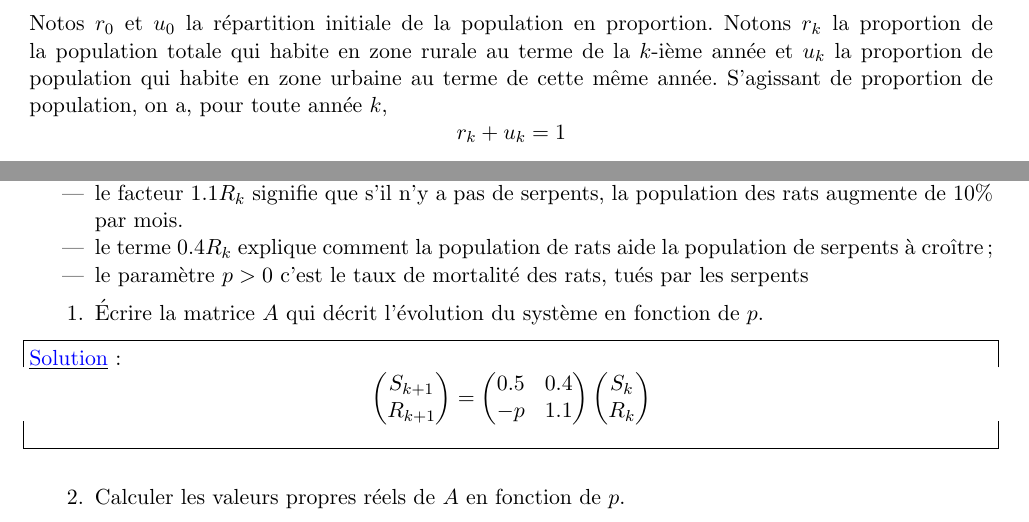
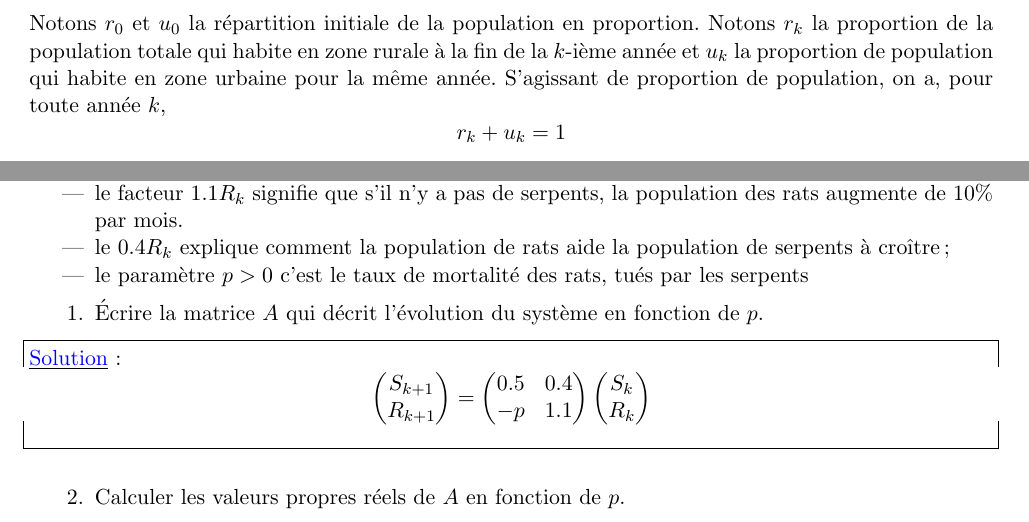
Before and after one commit to ExercicesMath/Exo-Math-Clima-L1, a LaTeX paper (main.tex): two parts of pages 9 and 12 of 24, joined at a grey line, cut so that both start at the same text. Compiled offline with pdfLaTeX.

Commit message:
Updates from Overleaf

```diff
--- a/main.tex
+++ b/main.tex
@@ -559,7 +559,7 @@ Les fonctions suivantes sont utilisées dans des modélisations scientifiques (p
 \begin{center}
     \includegraphics[scale=0.5]{migration.png}
     \end{center}
-    Notos $r_0$ et $u_0$ la répartition initiale de la population en proportion. Notons $r_k$ la proportion de la population totale qui habite en zone rurale au terme de la $k$-ième année et $u_k$ la proportion de population qui habite en zone urbaine au terme de cette même année. S’agissant de proportion de population, on a, pour toute année $k$,
+    Notons $r_0$ et $u_0$ la répartition initiale de la population en proportion. Notons $r_k$ la proportion de la population totale qui habite en zone rurale à la fin de la $k$-ième année et $u_k$ la proportion de population qui habite en zone urbaine pour la même année. S’agissant de proportion de population, on a, pour toute année $k$,
 $$r_k + u_k = 1$$.
 \begin{enumerate}
     \item  Écrire $r_{k+1}$ et $u_{k+1}$ en fonction $r_k$ et $u_k$
@@ -746,7 +746,7 @@ $$
 \begin{itemize}
 \item le facteur $0.5 S_k$ dans la première équation signifie que s'il n'y a pas de rats, seulement la moitié des serpents survivront le mois prochain.
 \item le facteur $1.1R_k$ signifie que s'il n'y a pas de serpents, la population des rats augmente de $10\%$ par mois.
-\item le terme $0.4R_k$
+\item le $0.4R_k$
 explique comment la population de rats aide la population de serpents à croître;
 \item le paramètre $p>0$ c'est le taux de mortalité des rats, tués par les serpents
 \end{itemize}
```
Also changed, not shown: main.tex (2 more changed lines).
